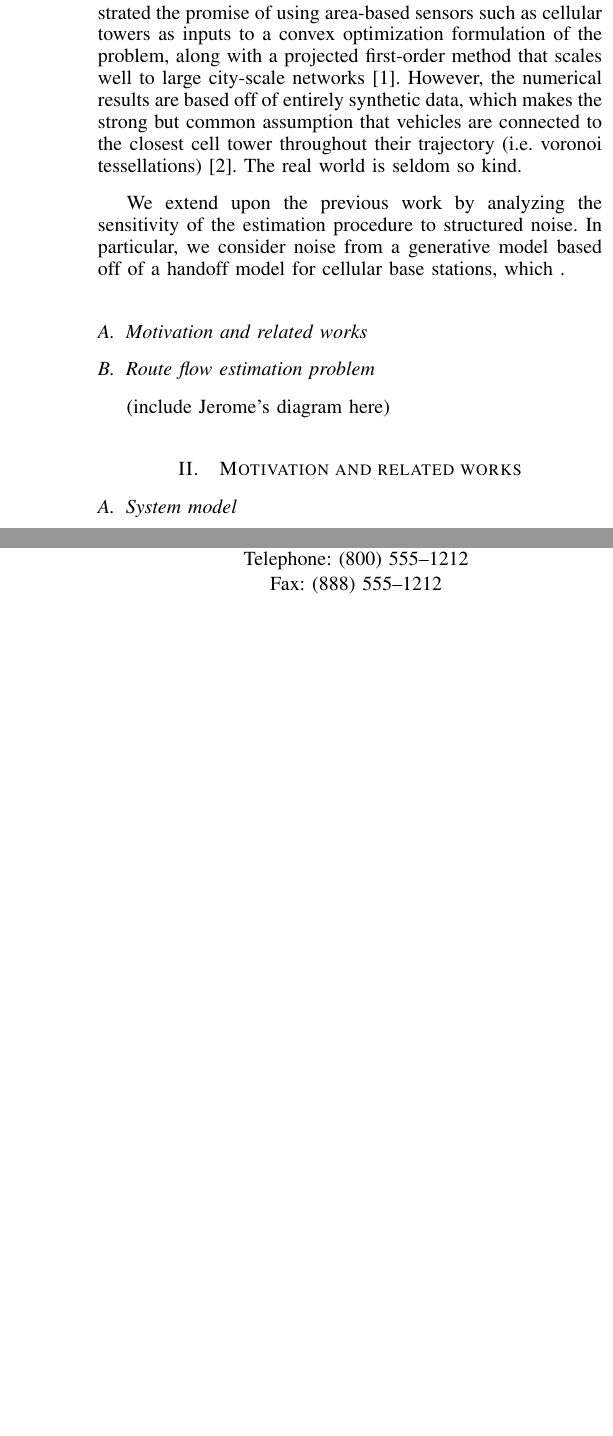
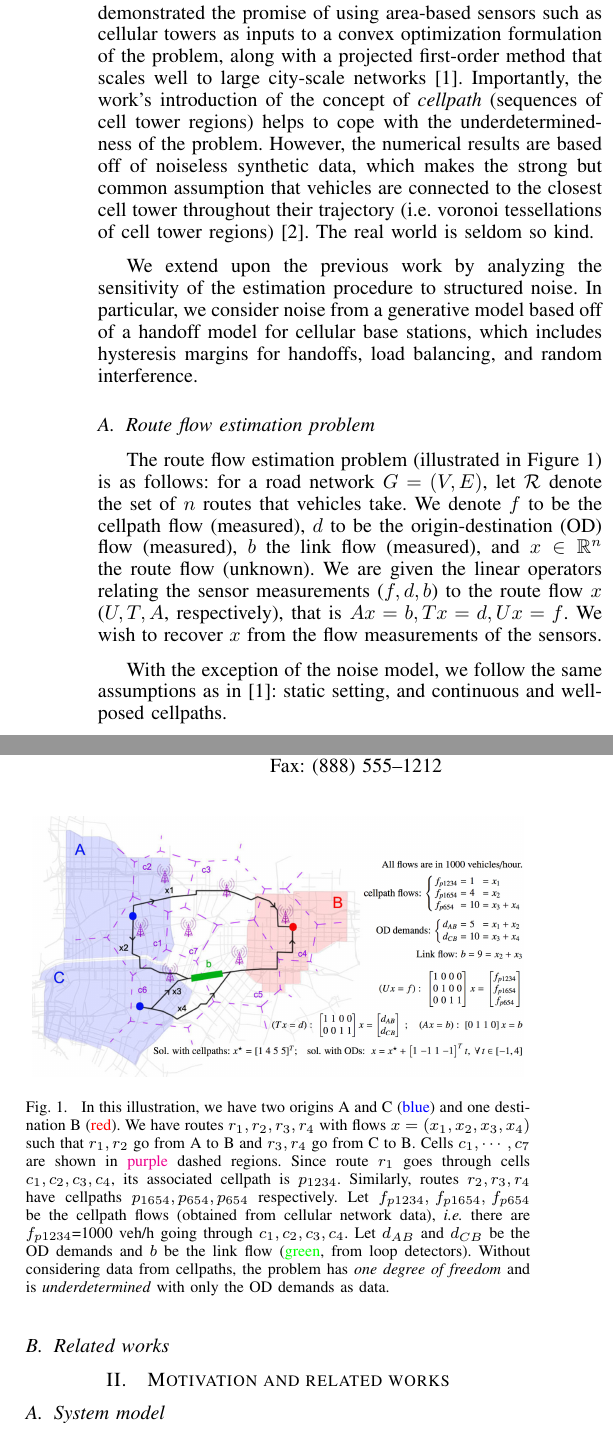
Before and after one commit to cathywu/traffic-estimation-sensitivity-cellpath, a LaTeX paper (paper/main.tex, which reads paper/intro.tex): two parts of the columns of page 1 of 2, joined at a grey line, cut so that both start at the same text, the shorter picture padded with empty space. Compiled offline with pdfLaTeX.

Commit message:
figures; intro and problem statement

```diff
--- a/paper/intro.tex
+++ b/paper/intro.tex
@@ -1,13 +1,20 @@
 %!TEX root = main.tex
 
 \section{Introduction}
-In this work, we study the noise sensitivity of the state-of-the-art for route flow estimation for mobility cyber-physical systems (CPS). Route flow estimation on road networks is a critical problem for mobility CPS, as any real-time prediction and control applications require accurate and reliable estimates of the state of the road network. Previous work has demonstrated the promise of using area-based sensors such as cellular towers as inputs to a convex optimization formulation of the problem, along with a projected first-order method that scales well to large city-scale networks \cite{Wu2015}. However, the numerical results are based off of entirely synthetic data, which makes the strong but common assumption that vehicles are connected to the closest cell tower throughout their trajectory (i.e. voronoi tessellations) \cite{Voronoi1908}. The real world is seldom so kind.
+In this work, we study the noise sensitivity of the state-of-the-art for route flow estimation for mobility cyber-physical systems (CPS). Route flow estimation on road networks is a critical problem for mobility CPS, as any real-time prediction and control applications require accurate and reliable estimates of the state of the road network. Previous work has demonstrated the promise of using area-based sensors such as cellular towers as inputs to a convex optimization formulation of the problem, along with a projected first-order method that scales well to large city-scale networks \cite{Wu2015}. Importantly, the work's introduction of the concept of \textit{cellpath} (sequences of cell tower regions) helps to cope with the underdetermined-ness of the problem. However, the numerical results are based off of noiseless synthetic data, which makes the strong but common assumption that vehicles are connected to the closest cell tower throughout their trajectory (i.e. voronoi tessellations of cell tower regions) \cite{Voronoi1908}. The real world is seldom so kind.
 
-We extend upon the previous work by analyzing the sensitivity of the estimation procedure to structured noise. In particular, we consider noise from a generative model based off of a handoff model for cellular base stations, which .
-
-
-\subsection{Motivation and related works}
+We extend upon the previous work by analyzing the sensitivity of the estimation procedure to structured noise. In particular, we consider noise from a generative model based off of a handoff model for cellular base stations, which includes hysteresis margins for handoffs, load balancing, and random interference.
 
 \subsection{Route flow estimation problem}
+The route flow estimation problem (illustrated in Figure \ref{fig:example-setup}) is as follows: for a road network $G=(V,E)$, let $\mathcal{R}$ denote the set of $n$ routes that vehicles take. We denote $f$ to be the cellpath flow (measured), $d$ to be the origin-destination (OD) flow (measured), $b$ the link flow (measured), and $x \in \mathbb{R}^n$ the route flow (unknown). We are given the linear operators relating the sensor measurements ($f,d,b$) to the route flow $x$ ($U,T,A$, respectively), that is $Ax=b, Tx=d, Ux=f$. We wish to recover $x$ from the flow measurements of the sensors.
 
-(include Jerome’s diagram here)
+With the exception of the noise model, we follow the same assumptions as in \cite{Wu2015}: static setting, and continuous and well-posed cellpaths.
+
+\begin{figure}[h!]
+  \centering
+    \includegraphics[width=0.47	\textwidth]{figures/setup}
+  \caption{\footnotesize{In this illustration, we have two origins A and C ({\color{blue}blue}) and one destination B ({\color{red}red}). We have routes $r_1,r_2,r_3,r_4$ with flows $x=(x_1,x_2,x_3, x_4)$ such that $r_1,r_2$ go from A to B and $r_3,r_4$ go from C to B. Cells $c_1,\cdots,c_7$ are shown in {\color{magenta} purple} dashed regions. Since route $r_1$ goes through cells $c_1,c_2,c_3,c_4$, its associated cellpath is $p_{1234}$. Similarly, routes $r_2,r_3,r_4$ have cellpaths $p_{1654},p_{654},p_{654}$ respectively. Let $f_{p1234},\,f_{p1654},\,f_{p654}$ be the cellpath flows (obtained from cellular network data), \emph{i.e.} there are $f_{p1234}$=1000~veh/h going through $c_1,c_2,c_3,c_4$. Let $d_{AB}$ and $d_{CB}$ be the OD demands and $b$ be the link flow ({\color{green}green}, from loop detectors). Without considering data from cellpaths, the problem has \emph{one degree of freedom} and is \emph{underdetermined} with only the OD demands as data.}}
+  \label{fig:example-setup}
+\end{figure}
+
+\subsection{Related works}
--- a/paper/main.tex
+++ b/paper/main.tex
@@ -80,6 +80,7 @@
 
 % *** MISC UTILITY PACKAGES ***
 %
+\usepackage{color}
 %\usepackage{ifpdf}
 % Heiko Oberdiek's ifpdf.sty is very useful if you need conditional
 % compilation based on whether the output is pdf or dvi.
@@ -171,6 +172,8 @@
 % *** MATH PACKAGES ***
 %
 \usepackage{mathtools}
+\usepackage{amsmath}
+\usepackage{amssymb}
 %\usepackage[cmex10]{amsmath}
 % A popular package from the American Mathematical Society that provides
 % many useful and powerful commands for dealing with mathematics. If using
```
Also changed, not shown: paper/experiments.tex (+15 -3 lines), paper/figures/setup.jpg (added), paper/figures/small_map_half.jpeg (added), 1 other file.
